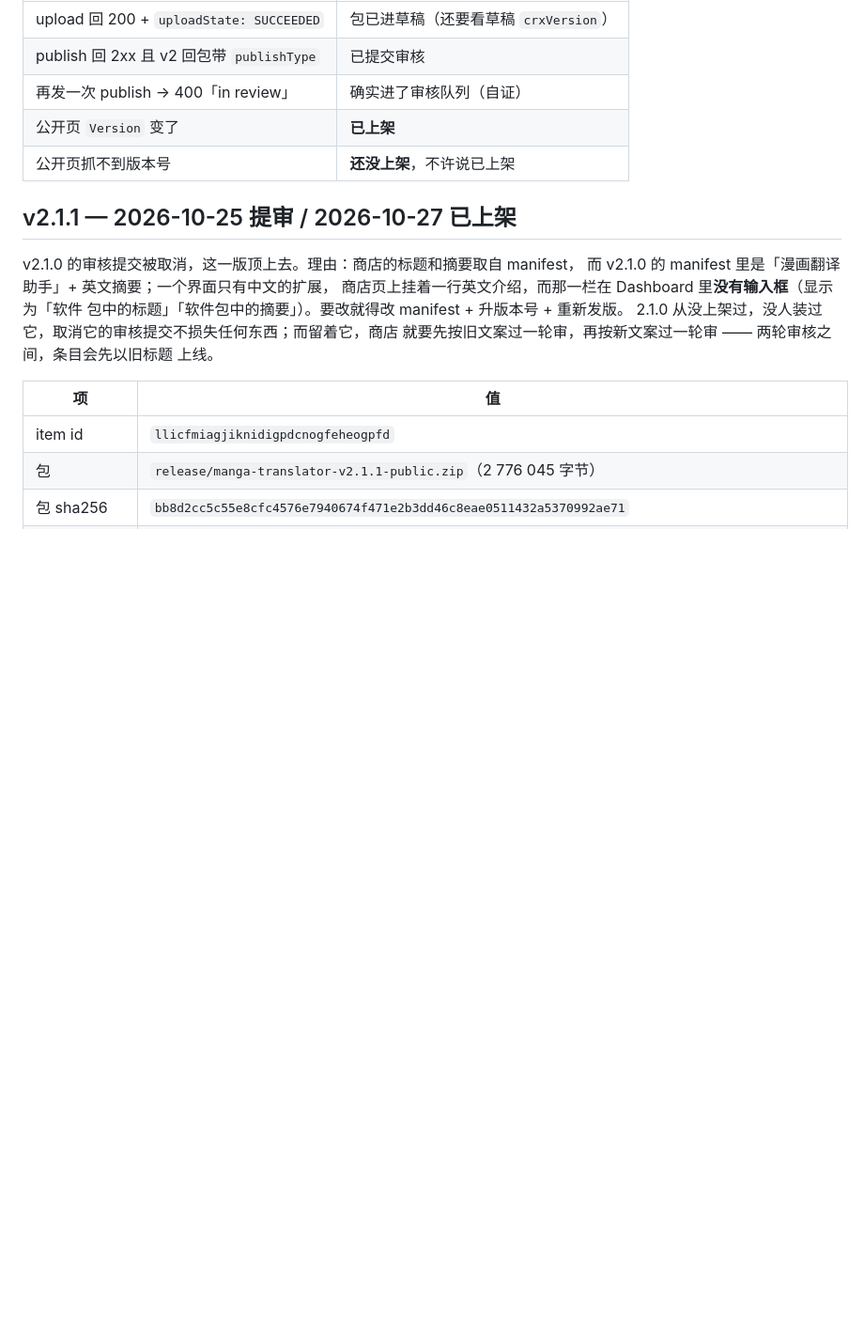
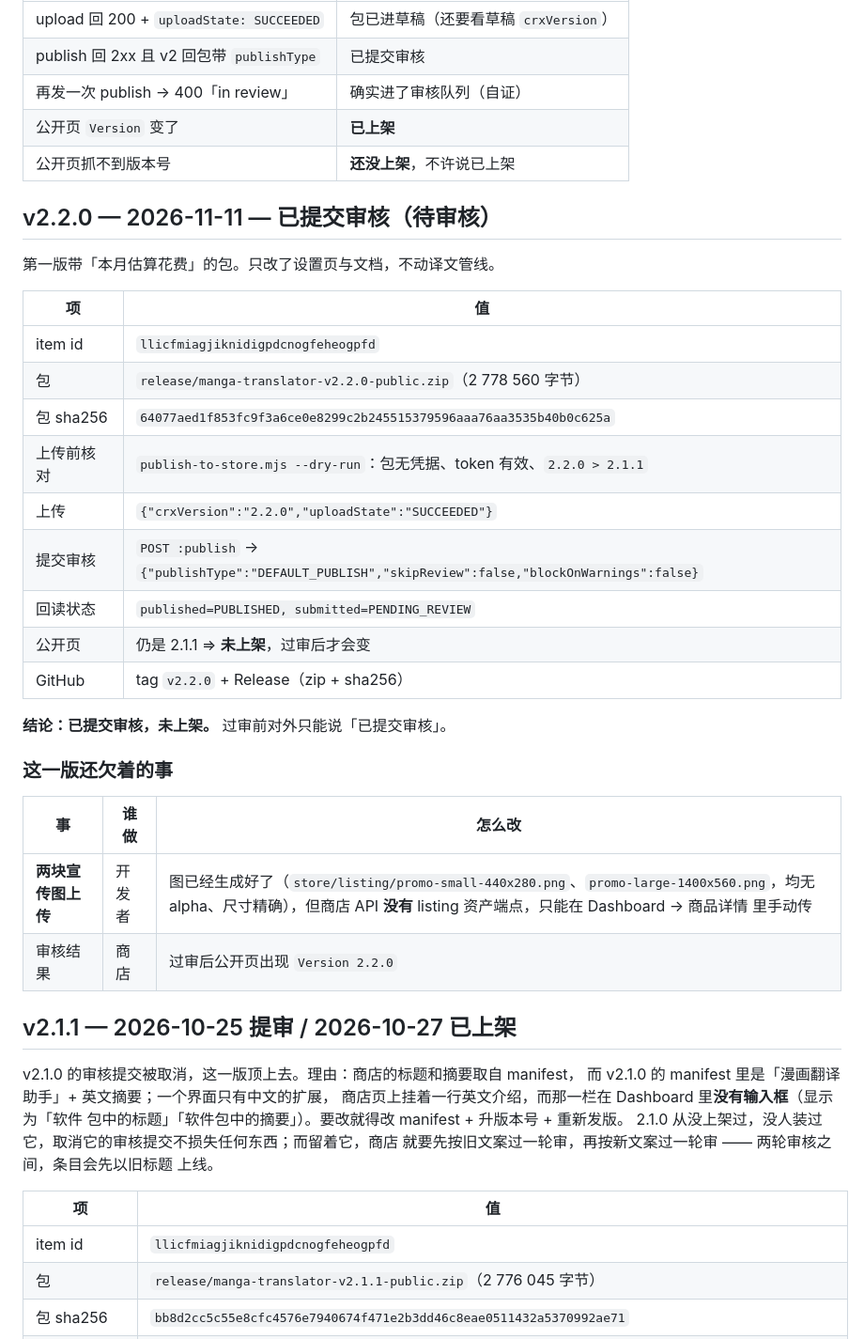
Before and after one commit to hibernate-pano/chrome-plugin-manga-translator, a Markdown page: docs/store-release-log.md, the part around the change. Shown at 94% size. Drawn GitHub-style; blank space fills up the shorter version.

Commit message:
docs(商店): 2.2.0 已提交审核 —— 台账记下证据与仍欠的宣传图

```diff
--- a/docs/store-release-log.md
+++ b/docs/store-release-log.md
@@ -12,6 +12,31 @@
 | 再发一次 publish → 400「in review」 | 确实进了审核队列（自证） |
 | 公开页 `Version` 变了 | **已上架** |
 | 公开页抓不到版本号 | **还没上架**，不许说已上架 |
+
+## v2.2.0 — 2026-11-11 — 已提交审核（**待审核**）
+
+第一版带「本月估算花费」的包。只改了设置页与文档，不动译文管线。
+
+| 项 | 值 |
+| --- | --- |
+| item id | `llicfmiagjiknidigpdcnogfeheogpfd` |
+| 包 | `release/manga-translator-v2.2.0-public.zip`（2 778 560 字节） |
+| 包 sha256 | `64077aed1f853fc9f3a6ce0e8299c2b245515379596aaa76aa3535b40b0c625a` |
+| 上传前核对 | `publish-to-store.mjs --dry-run`：包无凭据、token 有效、`2.2.0 > 2.1.1` |
+| 上传 | `{"crxVersion":"2.2.0","uploadState":"SUCCEEDED"}` |
+| 提交审核 | `POST :publish` → `{"publishType":"DEFAULT_PUBLISH","skipReview":false,"blockOnWarnings":false}` |
+| 回读状态 | `published=PUBLISHED, submitted=PENDING_REVIEW` |
+| 公开页 | 仍是 2.1.1 ⇒ **未上架**，过审后才会变 |
+| GitHub | tag `v2.2.0` + Release（zip + sha256） |
+
+**结论：已提交审核，未上架。** 过审前对外只能说「已提交审核」。
+
+### 这一版还欠着的事
+
+| 事 | 谁做 | 怎么改 |
+| --- | --- | --- |
+| **两块宣传图上传** | 开发者 | 图已经生成好了（`store/listing/promo-small-440x280.png`、`promo-large-1400x560.png`，均无 alpha、尺寸精确），但商店 API **没有** listing 资产端点，只能在 Dashboard → 商品详情 里手动传 |
+| 审核结果 | 商店 | 过审后公开页出现 `Version 2.2.0` |
 
 ## v2.1.1 — 2026-10-25 提审 / 2026-10-27 **已上架**
 
```
